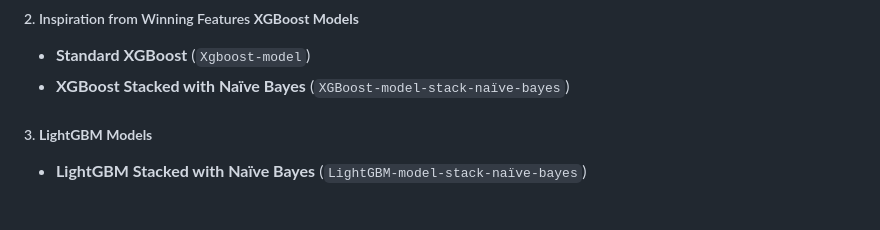
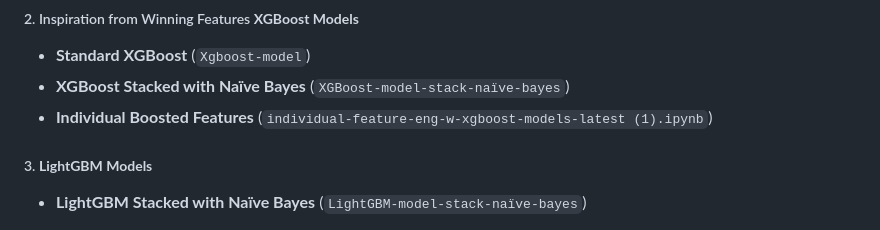
Before and after one commit to joebaarath/ai_project2024, a Markdown page: README.md, the part around the change. GitHub-like rendering.

```diff
--- a/README.md
+++ b/README.md
@@ -80,6 +80,7 @@ We utilize different architectures to process text data through neural networks
 ##### 2. Inspiration from Winning Features **XGBoost Models**
 - **Standard XGBoost** (`Xgboost-model`)
 - **XGBoost Stacked with Naïve Bayes** (`XGBoost-model-stack-naïve-bayes`)
+- **Individual Boosted Features** (`individual-feature-eng-w-xgboost-models-latest (1).ipynb`)
 
 ##### 3. **LightGBM Models**
 - **LightGBM Stacked with Naïve Bayes** (`LightGBM-model-stack-naïve-bayes`)
```
